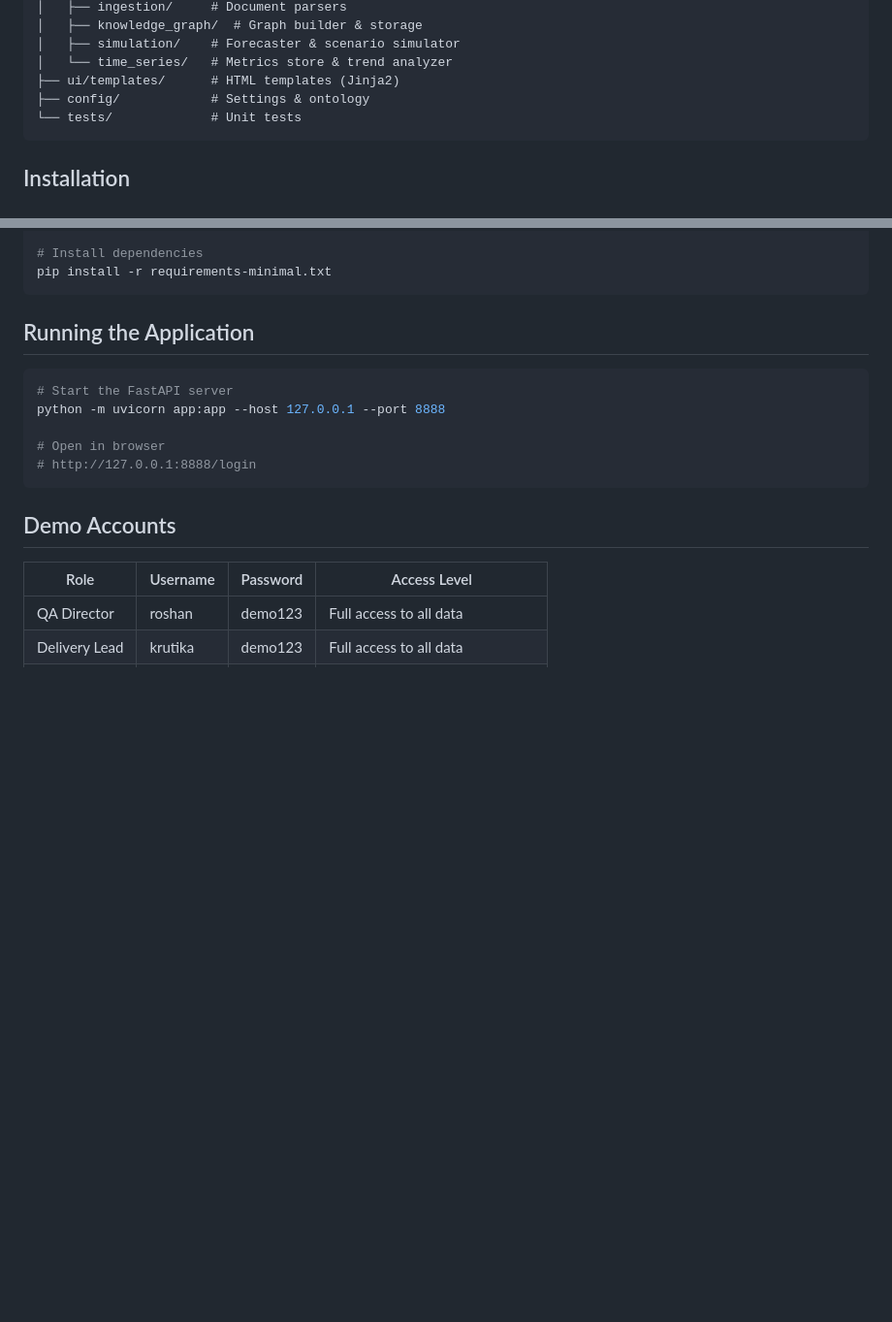
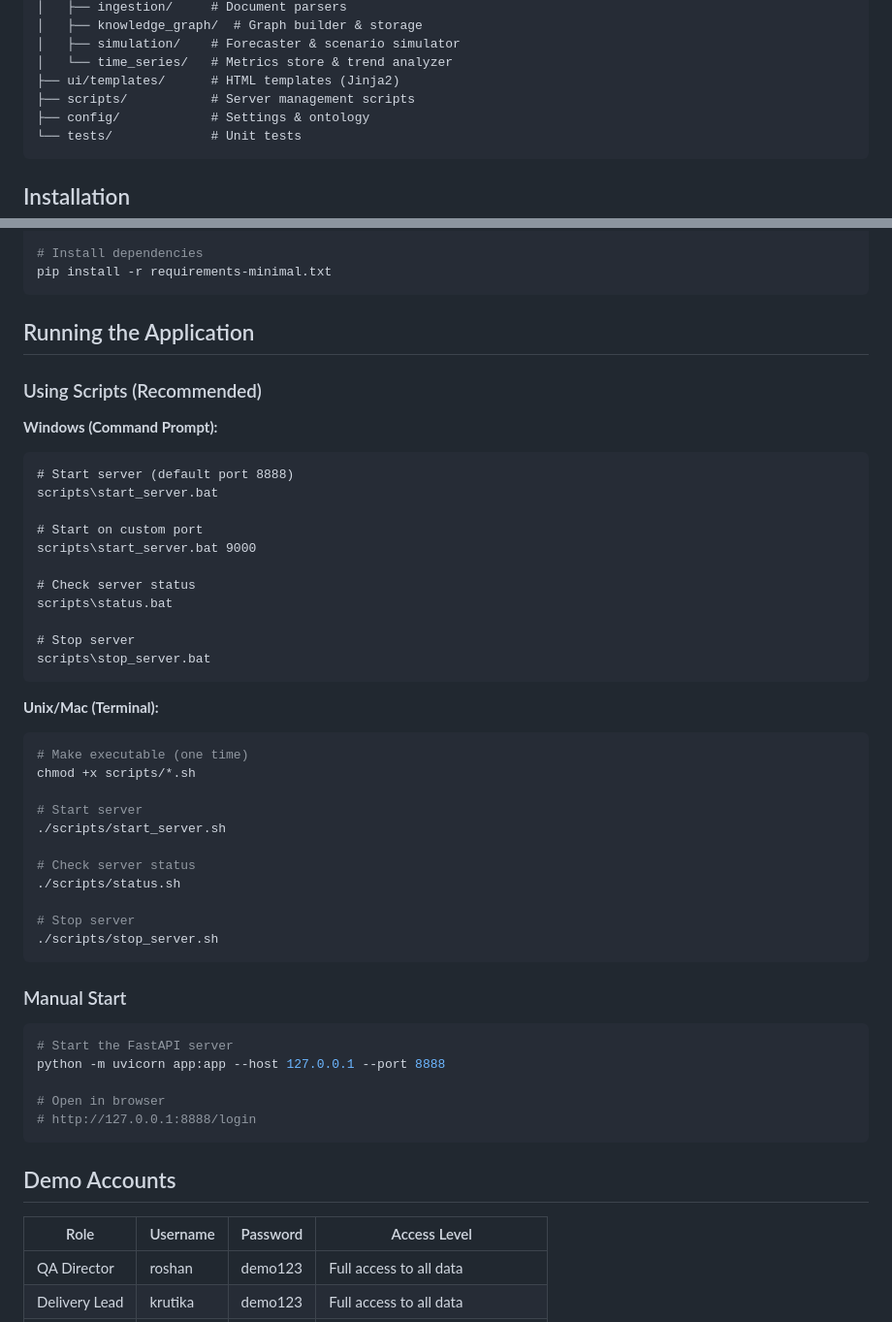
Before and after one commit to shubhashissengupta-senu/project-kg-chatbot, a Markdown page: README.md, 2 parts joined by grey strips. Shown at 97% size. GitHub-like rendering; blank space fills up the shorter version.

Commit message:
Update README with server management scripts documentation
- Added scripts usage for Windows and Unix/Mac
- Updated architecture diagram to include scripts folder
- Kept manual start option as alternative

Co-Authored-By: Claude Opus 4.6 <noreply@anthropic.com>

````diff
--- a/README.md
+++ b/README.md
@@ -27,6 +27,7 @@ project-kg-chatbot/
 │   ├── simulation/    # Forecaster & scenario simulator
 │   └── time_series/   # Metrics store & trend analyzer
 ├── ui/templates/      # HTML templates (Jinja2)
+├── scripts/           # Server management scripts
 ├── config/            # Settings & ontology
 └── tests/             # Unit tests
 ```
@@ -47,6 +48,40 @@ pip install -r requirements-minimal.txt
 ```
 
 ## Running the Application
+
+### Using Scripts (Recommended)
+
+**Windows (Command Prompt):**
+```batch
+# Start server (default port 8888)
+scripts\start_server.bat
+
+# Start on custom port
+scripts\start_server.bat 9000
+
+# Check server status
+scripts\status.bat
+
+# Stop server
+scripts\stop_server.bat
+```
+
+**Unix/Mac (Terminal):**
+```bash
+# Make executable (one time)
+chmod +x scripts/*.sh
+
+# Start server
+./scripts/start_server.sh
+
+# Check server status
+./scripts/status.sh
+
+# Stop server
+./scripts/stop_server.sh
+```
+
+### Manual Start
 
 ```bash
 # Start the FastAPI server
````
